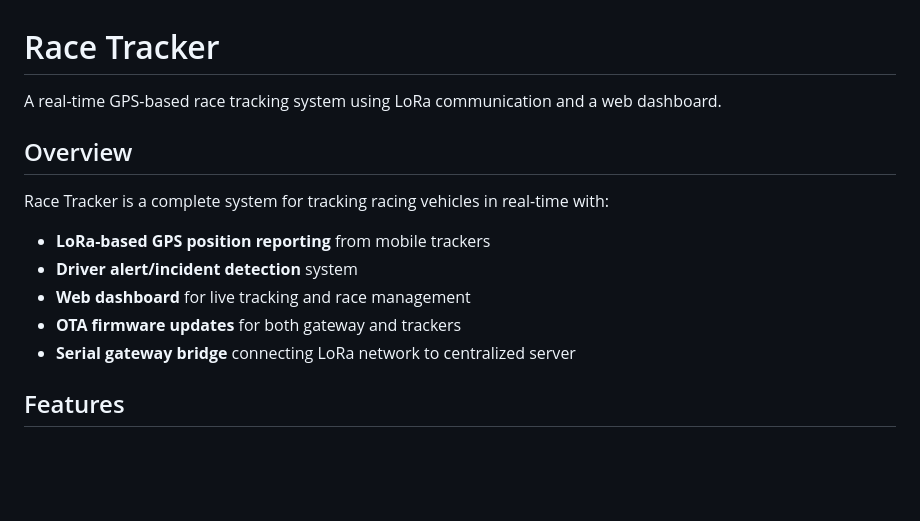
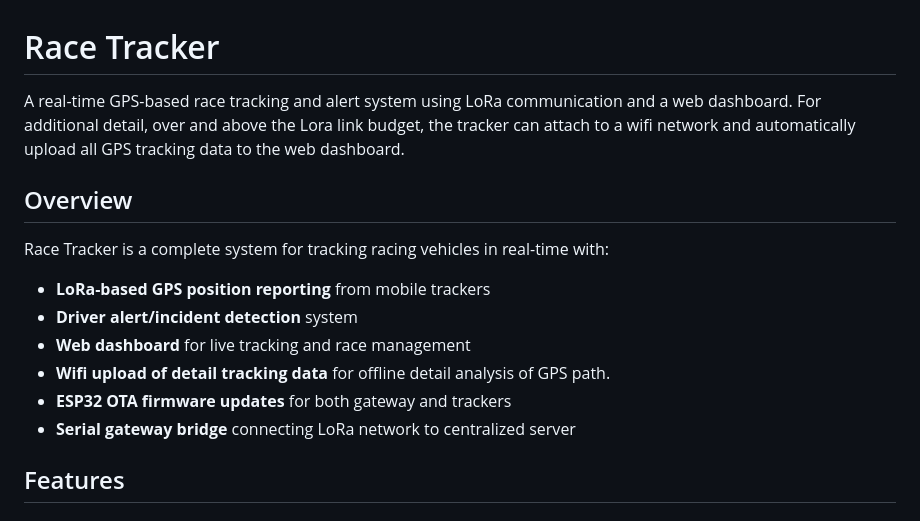
Before and after one commit to RedMist336/race-tracker, a Markdown page: README.md, the part around the change. GitHub-like rendering; blank space fills up the shorter version.

```diff
--- a/README.md
+++ b/README.md
@@ -1,6 +1,6 @@
 # Race Tracker
 
-A real-time GPS-based race tracking system using LoRa communication and a web dashboard.
+A real-time GPS-based race tracking and alert system using LoRa communication and a web dashboard. For additional detail, over and above the Lora link budget, the tracker can attach to a wifi network and automatically upload all GPS tracking data to the web dashboard.
 
 ## Overview
 
@@ -8,7 +8,8 @@ Race Tracker is a complete system for tracking racing vehicles in real-time with
 - **LoRa-based GPS position reporting** from mobile trackers
 - **Driver alert/incident detection** system
 - **Web dashboard** for live tracking and race management
-- **OTA firmware updates** for both gateway and trackers
+- **Wifi upload of detail tracking data** for offline detail analysis of GPS path.
+- **ESP32 OTA firmware updates** for both gateway and trackers
 - **Serial gateway bridge** connecting LoRa network to centralized server
 
 ## Features
```
